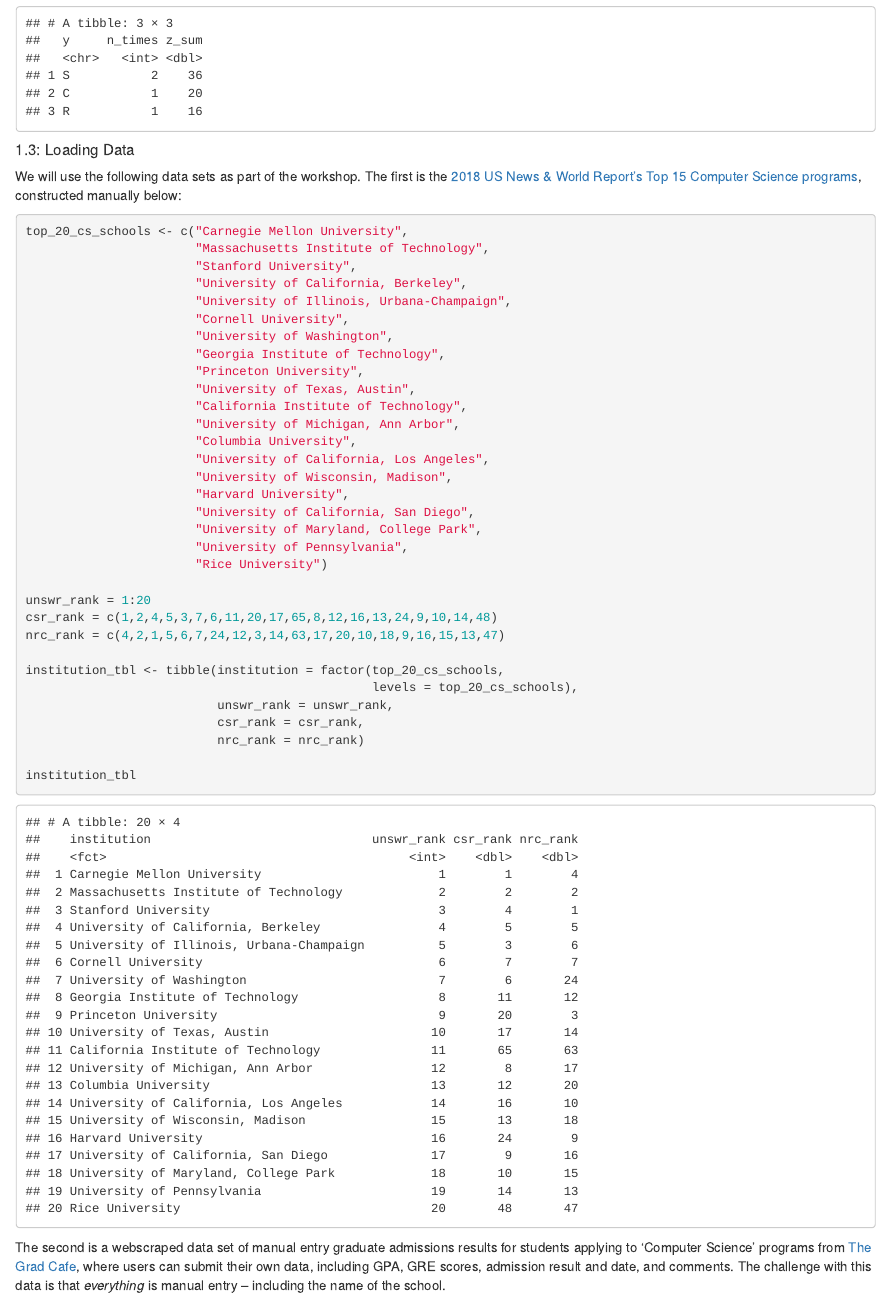
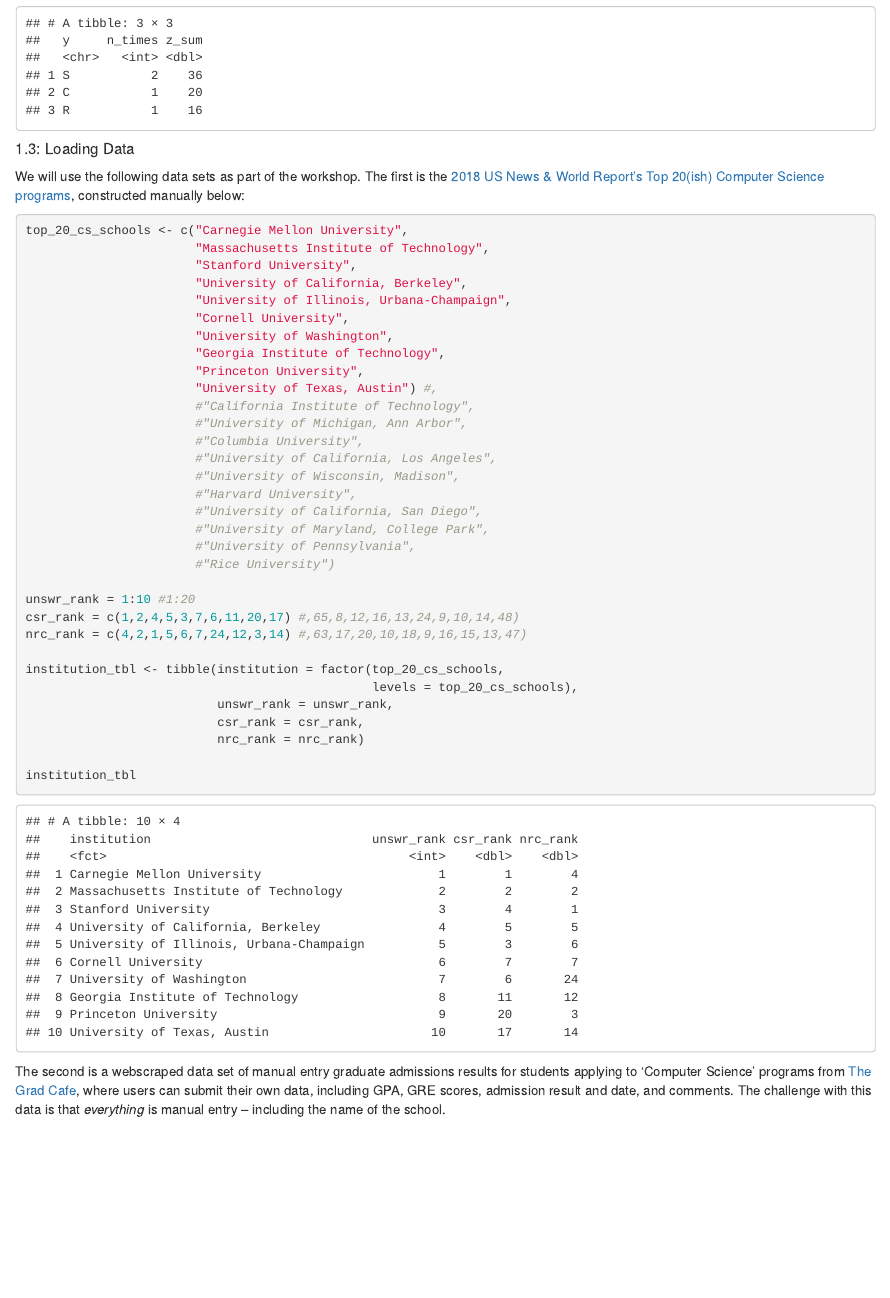
Before and after one commit to allemanau/NUIT_text_matching_workshop, an R Markdown document (scripts/text_matching_workshop.Rmd): the page in a window 1100 px wide, from 3300 px down before the commit and from 3280 px down after it, so that both start at the same text. Rendered offline with R 4.5, knitr and Pandoc, with nearby package versions; some code elsewhere in the file could not run offline.

````diff
--- a/text_matching_workshop.Rmd
+++ b/scripts/text_matching_workshop.Rmd
@@ -108,7 +107,7 @@
 
 ##### 1.3: Loading Data
 
-We will use the following data sets as part of the workshop. The first is the [2018 US News \& World Report's Top 15 Computer Science programs](https://www.usnews.com/best-graduate-schools/top-science-schools/computer-science-rankings), constructed manually below:
+We will use the following data sets as part of the workshop. The first is the [2018 US News \& World Report's Top 20(ish) Computer Science programs](https://www.usnews.com/best-graduate-schools/top-science-schools/computer-science-rankings), constructed manually below:
 
 ```{r, message = FALSE, warning = FALSE}
 top_20_cs_schools <- c("Carnegie Mellon University",
@@ -120,21 +119,21 @@
                        "University of Washington",
                        "Georgia Institute of Technology",
                        "Princeton University",
-                       "University of Texas, Austin",
-                       "California Institute of Technology",
-                       "University of Michigan, Ann Arbor",
-                       "Columbia University",
-                       "University of California, Los Angeles",
-                       "University of Wisconsin, Madison",
-                       "Harvard University",
-                       "University of California, San Diego",
-                       "University of Maryland, College Park",
-                       "University of Pennsylvania",
-                       "Rice University")
+                       "University of Texas, Austin") #,
+                       #"California Institute of Technology",
+                       #"University of Michigan, Ann Arbor",
+                       #"Columbia University",
+                       #"University of California, Los Angeles",
+                       #"University of Wisconsin, Madison",
+                       #"Harvard University",
+                       #"University of California, San Diego",
+                       #"University of Maryland, College Park",
+                       #"University of Pennsylvania",
+                       #"Rice University")
 
-unswr_rank = 1:20
-csr_rank = c(1,2,4,5,3,7,6,11,20,17,65,8,12,16,13,24,9,10,14,48)
-nrc_rank = c(4,2,1,5,6,7,24,12,3,14,63,17,20,10,18,9,16,15,13,47)
+unswr_rank = 1:10 #1:20
+csr_rank = c(1,2,4,5,3,7,6,11,20,17) #,65,8,12,16,13,24,9,10,14,48)
+nrc_rank = c(4,2,1,5,6,7,24,12,3,14) #,63,17,20,10,18,9,16,15,13,47)
 
 institution_tbl <- tibble(institution = factor(top_20_cs_schools,
                                                levels = top_20_cs_schools),
````
Also changed, not shown: scripts/text_matching_workshop.R (renamed from text_matching_workshop.R), scripts/text_matching_workshop.Rmd (3 more changed lines), 5 other files.
